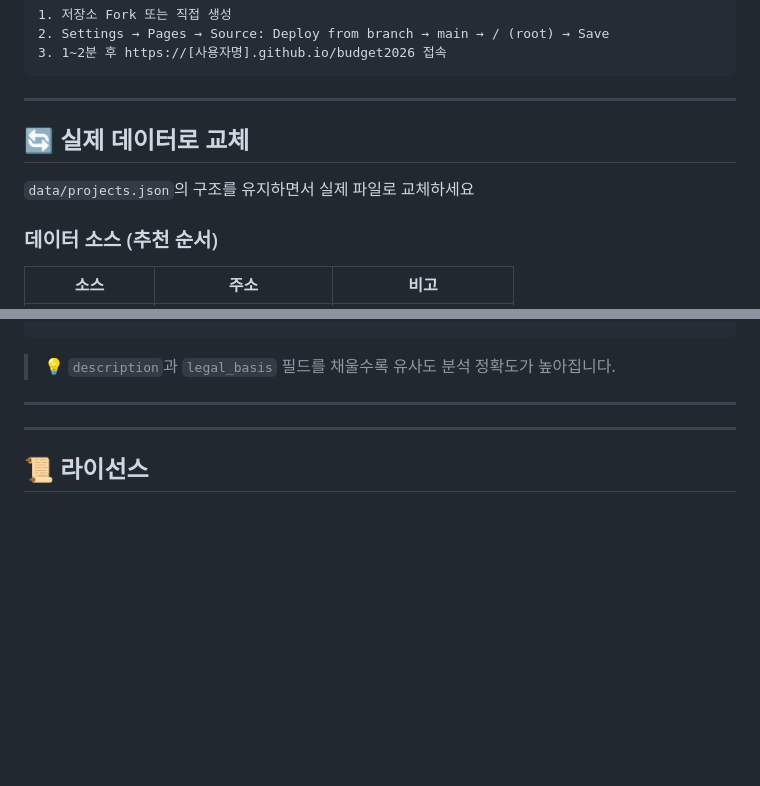
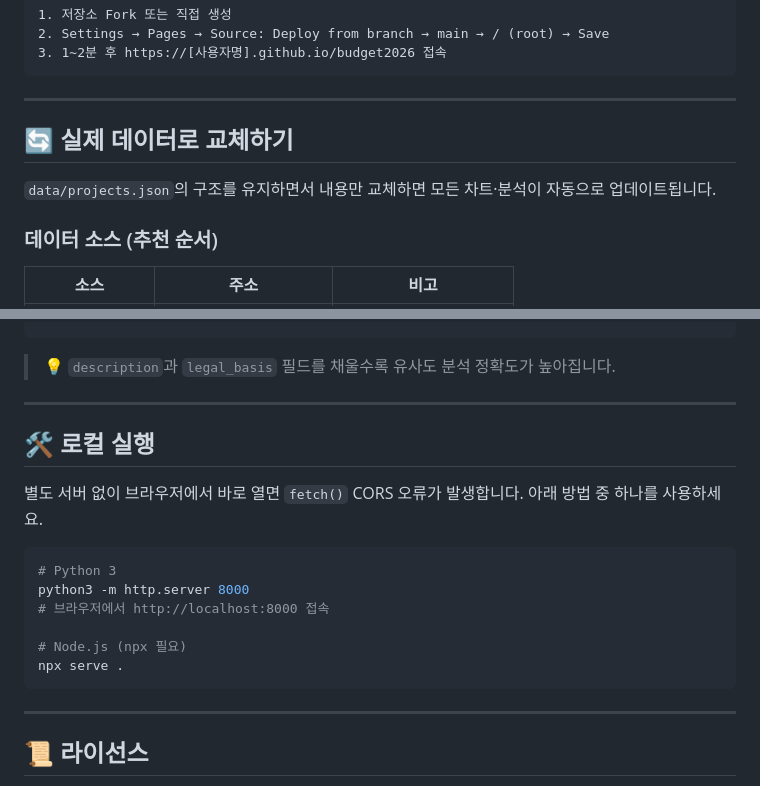
Before and after one commit to withakiss/budget2026, a Markdown page: README.md, 2 parts joined by grey strips. Rendered like a GitHub page; blank space fills up the shorter version.

Commit message:
Update: README v2

````diff
--- a/README.md
+++ b/README.md
@@ -120,9 +120,9 @@ budget2026/
 
 ---
 
-## 🔄 실제 데이터로 교체
+## 🔄 실제 데이터로 교체하기
 
-`data/projects.json`의 구조를 유지하면서 실제 파일로 교체하세요
+`data/projects.json`의 구조를 유지하면서 내용만 교체하면 모든 차트·분석이 자동으로 업데이트됩니다.
 
 ### 데이터 소스 (추천 순서)
 
@@ -172,6 +172,18 @@ budget2026/
 
 ---
 
+## 🛠️ 로컬 실행
+
+별도 서버 없이 브라우저에서 바로 열면 `fetch()` CORS 오류가 발생합니다. 아래 방법 중 하나를 사용하세요.
+
+```bash
+# Python 3
+python3 -m http.server 8000
+# 브라우저에서 http://localhost:8000 접속
+
+# Node.js (npx 필요)
+npx serve .
+```
 
 ---
 
````
